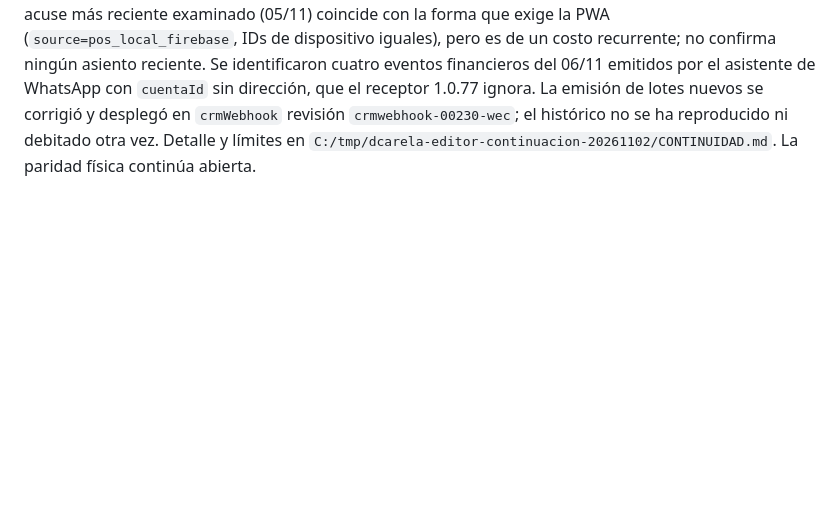
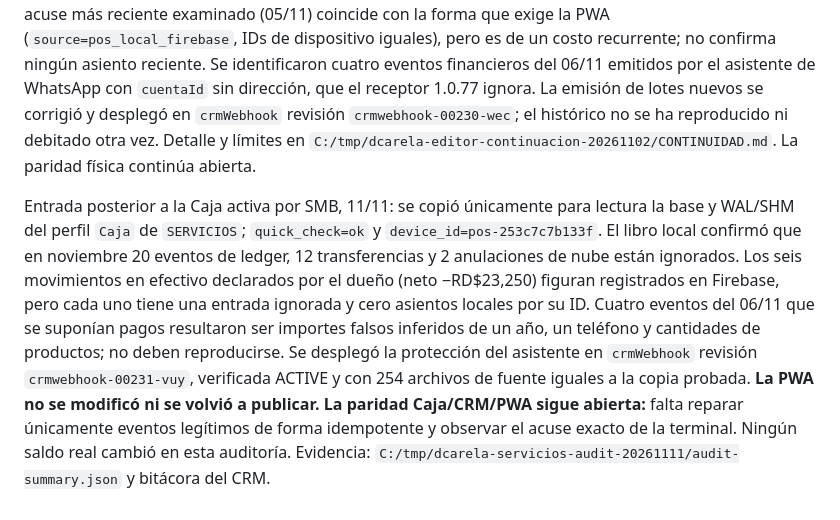
Before and after one commit to erickcarela58-star/dcarela-panel, a Markdown page: CONTINUIDAD.md, the part around the change. Rendered like a GitHub page; blank space fills up the shorter version.

Commit message:
docs(finanzas): registrar desfase observado en Caja activa

```diff
--- a/CONTINUIDAD.md
+++ b/CONTINUIDAD.md
@@ -261,3 +261,5 @@ La PWA candidata consulta bajo demanda el acuse en el detalle de cada movimiento
 La versión funcional **35.19** quedó publicada desde `c41c4bbd349e4395bfed08a0f2655e74a6a9e47f`: Pages run `43084747809` terminó con build, deploy y reporte `success`. `https://panel.dcarelacompufoto.com/finanzas/` respondió HTTP 200; HTML, app.js, data-source.js, sw.js, CSS y adaptador Firebase coinciden con los seis blobs Git por SHA-256. La publicación prueba entrega del comprobante de recepción; no prueba que la Caja Central haya recibido un movimiento productivo. Siguen sin verificarse los cuatro puntos operativos del párrafo anterior.
 
 Seguimiento de solo lectura del 11/11: `sync_events` identifica a la terminal Central activa `pos-253c7c7b133f` como equipo `SERVICIOS`, con `installedVersion=1.0.77` en `AplicacionIniciada` del 10/11. El acuse más reciente examinado (05/11) coincide con la forma que exige la PWA (`source=pos_local_firebase`, IDs de dispositivo iguales), pero es de un costo recurrente; no confirma ningún asiento reciente. Se identificaron cuatro eventos financieros del 06/11 emitidos por el asistente de WhatsApp con `cuentaId` sin dirección, que el receptor 1.0.77 ignora. La emisión de lotes nuevos se corrigió y desplegó en `crmWebhook` revisión `crmwebhook-00230-wec`; el histórico no se ha reproducido ni debitado otra vez. Detalle y límites en `C:/tmp/dcarela-editor-continuacion-20261102/CONTINUIDAD.md`. La paridad física continúa abierta.
+
+Entrada posterior a la Caja activa por SMB, 11/11: se copió únicamente para lectura la base y WAL/SHM del perfil `Caja` de `SERVICIOS`; `quick_check=ok` y `device_id=pos-253c7c7b133f`. El libro local confirmó que en noviembre 20 eventos de ledger, 12 transferencias y 2 anulaciones de nube están ignorados. Los seis movimientos en efectivo declarados por el dueño (neto −RD$23,250) figuran registrados en Firebase, pero cada uno tiene una entrada ignorada y cero asientos locales por su ID. Cuatro eventos del 06/11 que se suponían pagos resultaron ser importes falsos inferidos de un año, un teléfono y cantidades de productos; no deben reproducirse. Se desplegó la protección del asistente en `crmWebhook` revisión `crmwebhook-00231-vuy`, verificada ACTIVE y con 254 archivos de fuente iguales a la copia probada. **La PWA no se modificó ni se volvió a publicar. La paridad Caja/CRM/PWA sigue abierta:** falta reparar únicamente eventos legítimos de forma idempotente y observar el acuse exacto de la terminal. Ningún saldo real cambió en esta auditoría. Evidencia: `C:/tmp/dcarela-servicios-audit-20261111/audit-summary.json` y bitácora del CRM.
```
